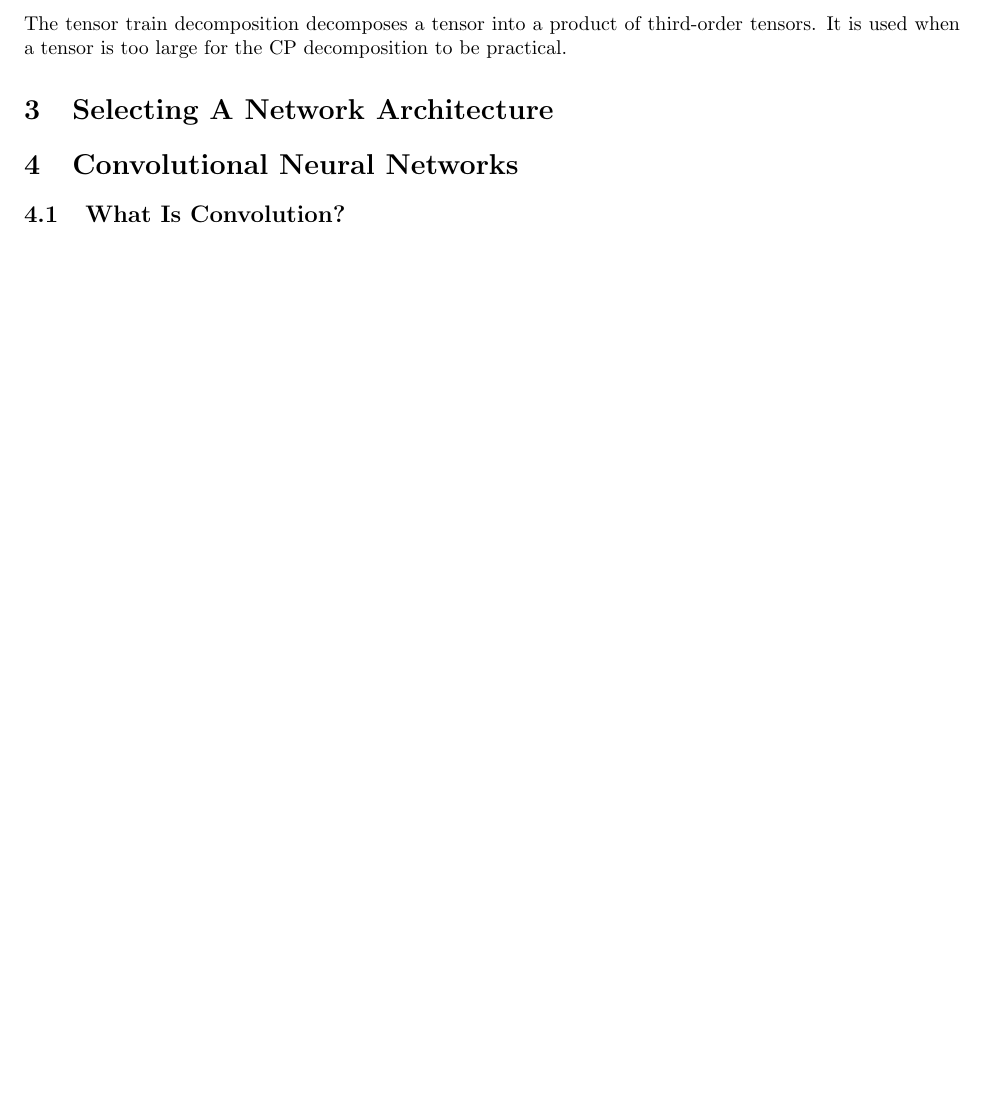
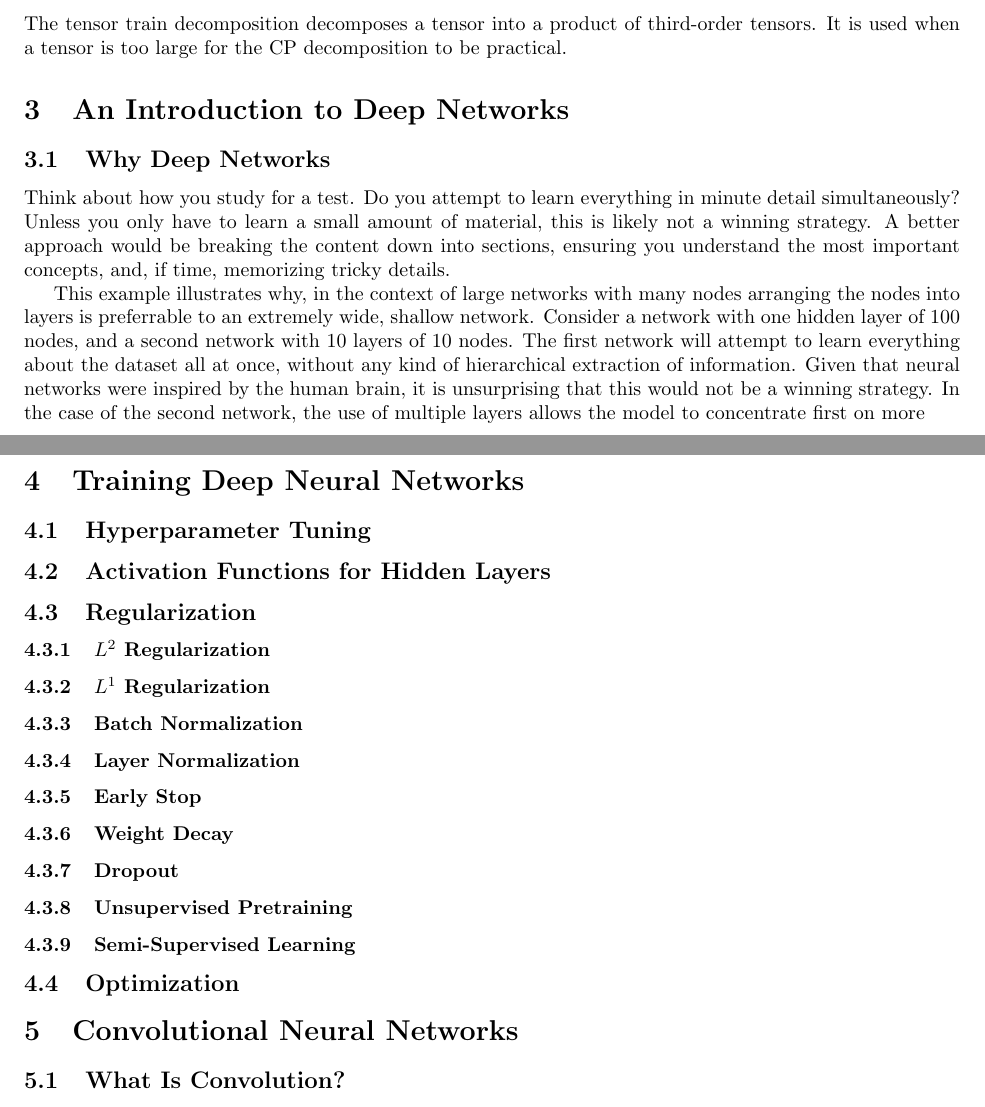
Before and after one commit to mairihallman/DUDADS-Chapters, a LaTeX document (deep-learning.tex): part of page 4 of 9 before the commit and two parts of pages 4 and 5 of 10 after it, the two joined at a grey line, cut so that both start at the same text, the shorter picture padded with empty space. Compiled offline with pdfLaTeX.

Commit message:
Added to TOC based on new readings (taking rough notes in notebook to easily compare sources).

```diff
--- a/deep-learning.tex
+++ b/deep-learning.tex
@@ -162,7 +162,44 @@ The tensor train decomposition decomposes a tensor into a product of third-order
 
 % add representative equation, info on computation
 
-\section{Selecting A Network Architecture}
+\section{An Introduction to Deep Networks}
+
+% intro blah blah "In section 21.4.3, we introduced neural networks..."
+
+\subsection{Why Deep Networks} % see Probabilistic ML 13.2.5
+
+Think about how you study for a test. Do you attempt to learn everything in minute detail simultaneously? Unless you only have to learn a small amount of material, this is likely not a winning strategy. A better approach would be breaking the content down into sections, ensuring you understand the most important concepts, and, if time, memorizing tricky details.
+
+This example illustrates why, in the context of large networks with many nodes arranging the nodes into layers is preferrable to an extremely wide, shallow network.  Consider a network with one hidden layer of 100 nodes, and a second network with 10 layers of 10 nodes. The first network will attempt to learn everything about the dataset all at once, without any kind of hierarchical extraction of information. Given that neural networks were inspired by the human brain, it is unsurprising that this would not be a winning strategy.
+In the case of the second network, the use of multiple layers allows the model to concentrate first on more
+
+\section{Training Deep Neural Networks} % doing hand-written rough notes first
+
+\subsection{Hyperparameter Tuning}
+
+\subsection{Activation Functions for Hidden Layers} % see Deep Learning 6.3; Probabilistic ML 13.2.3
+
+\subsection{Regularization} % see Deep Learning all 7.1, 7.6, maybe 7.7, 7.8, probably 7.9, 7.12; Probabilistic ML 13.5
+
+\subsubsection{\(L^2\) Regularization}
+
+\subsubsection{\(L^1\) Regularization}
+
+\subsubsection{Batch Normalization}
+
+\subsubsection{Layer Normalization}
+
+\subsubsection{Early Stop}
+
+\subsubsection{Weight Decay}
+
+\subsubsection{Dropout}
+
+\subsubsection{Unsupervised Pretraining}
+
+\subsubsection{Semi-Supervised Learning}
+
+\subsection{Optimization} % See Deep Learning all 8.3, 8.4, all 8.5, 8.7.1, 8.7.4
 
 \section{Convolutional Neural Networks}
 
```
Also changed, not shown: deep-learning.pdf.
